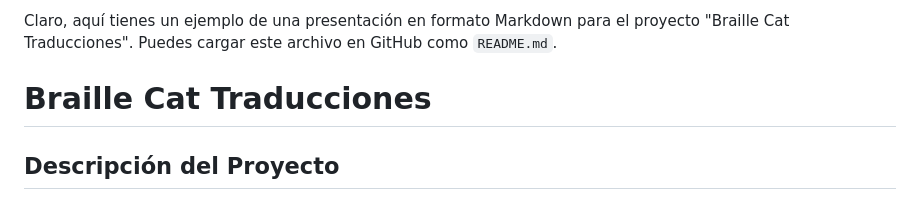
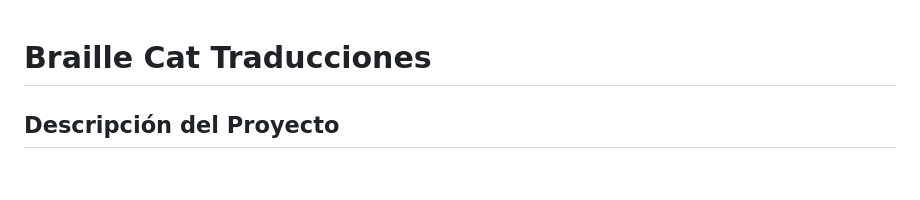
Before and after one commit to JoelPiuri/TraductorBrailleATexto, a Markdown page: README.md, the part around the change. Rendered like a GitHub page; blank space fills up the shorter version.

```diff
--- a/README.md
+++ b/README.md
@@ -1,6 +1,3 @@
-Claro, aquí tienes un ejemplo de una presentación en formato Markdown para el proyecto "Braille Cat Traducciones". Puedes cargar este archivo en GitHub como `README.md`.
-
-
 # Braille Cat Traducciones
 
 ## Descripción del Proyecto
```
